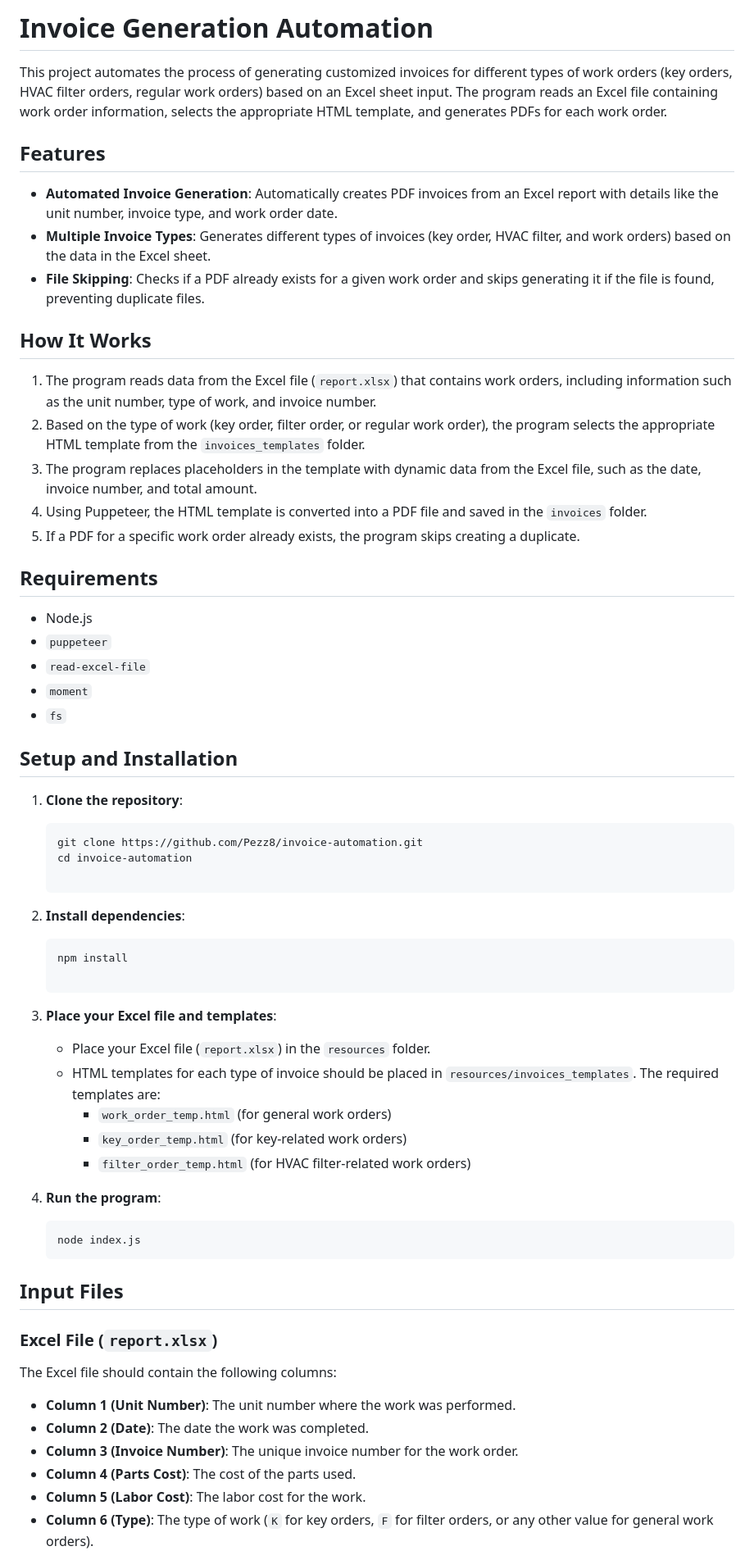
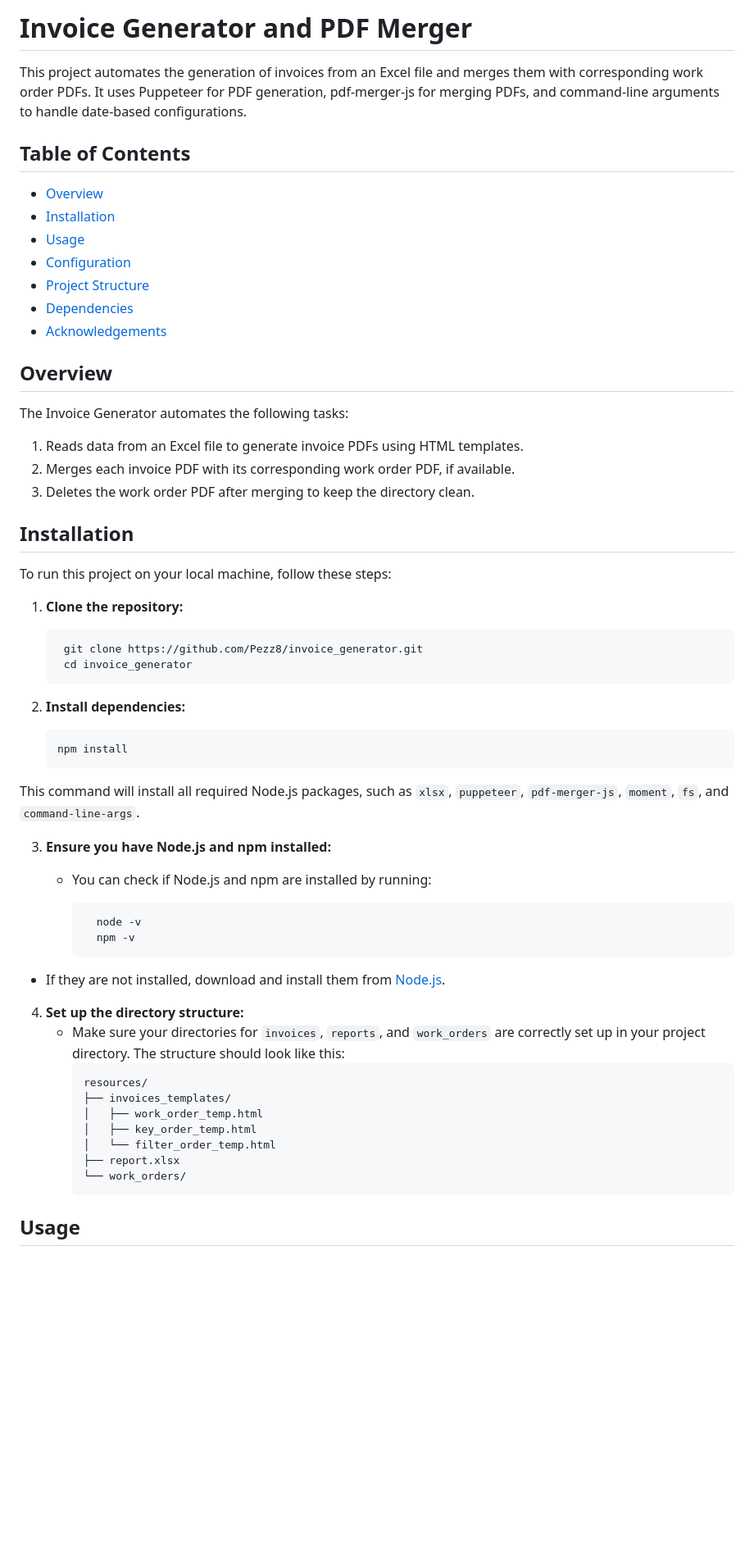
Before and after one commit to Pezz8/invoice_generator, a Markdown page: README.md, the part around one of its changes. Shown at 82% size. Rendered like a GitHub page; blank space fills up the shorter version.

````diff
--- a/README.md
+++ b/README.md
@@ -1,69 +1,65 @@
-# Invoice Generation Automation
+# Invoice Generator and PDF Merger
 
-This project automates the process of generating customized invoices for different types of work orders (key orders, HVAC filter orders, regular work orders) based on an Excel sheet input. The program reads an Excel file containing work order information, selects the appropriate HTML template, and generates PDFs for each work order.
+This project automates the generation of invoices from an Excel file and merges them with corresponding work order PDFs. It uses Puppeteer for PDF generation, pdf-merger-js for merging PDFs, and command-line arguments to handle date-based configurations.
 
-## Features
+## Table of Contents
 
-- **Automated Invoice Generation**: Automatically creates PDF invoices from an Excel report with details like the unit number, invoice type, and work order date.
-- **Multiple Invoice Types**: Generates different types of invoices (key order, HVAC filter, and work orders) based on the data in the Excel sheet.
-- **File Skipping**: Checks if a PDF already exists for a given work order and skips generating it if the file is found, preventing duplicate files.
+- [Overview](#overview)
+- [Installation](#installation)
+- [Usage](#usage)
+- [Configuration](#configuration)
+- [Project Structure](#project-structure)
+- [Dependencies](#dependencies)
+- [Acknowledgements](#acknowledgements)
 
-## How It Works
+## Overview
 
-1. The program reads data from the Excel file (`report.xlsx`) that contains work orders, including information such as the unit number, type of work, and invoice number.
-2. Based on the type of work (key order, filter order, or regular work order), the program selects the appropriate HTML template from the `invoices_templates` folder.
-3. The program replaces placeholders in the template with dynamic data from the Excel file, such as the date, invoice number, and total amount.
-4. Using Puppeteer, the HTML template is converted into a PDF file and saved in the `invoices` folder.
-5. If a PDF for a specific work order already exists, the program skips creating a duplicate.
+The Invoice Generator automates the following tasks:
 
-## Requirements
+1. Reads data from an Excel file to generate invoice PDFs using HTML templates.
+2. Merges each invoice PDF with its corresponding work order PDF, if available.
+3. Deletes the work order PDF after merging to keep the directory clean.
 
-- Node.js
-- `puppeteer`
-- `read-excel-file`
-- `moment`
-- `fs`
+## Installation
 
-## Setup and Installation
+To run this project on your local machine, follow these steps:
 
-1. **Clone the repository**:
+1. **Clone the repository:**
 
    ```bash
-   git clone https://github.com/Pezz8/invoice-automation.git
-   cd invoice-automation
-
+    git clone https://github.com/Pezz8/invoice_generator.git
+    cd invoice_generator
    ```
 
-2. **Install dependencies**:
-
+2. **Install dependencies:**
    ```bash
    npm install
-
    ```
 
-3. **Place your Excel file and templates**:
+This command will install all required Node.js packages, such as `xlsx`, `puppeteer`, `pdf-merger-js`, `moment`, `fs`, and `command-line-args`.
 
-   - Place your Excel file (`report.xlsx`) in the `resources` folder.
-   - HTML templates for each type of invoice should be placed in `resources/invoices_templates`. The required templates are:
-     - `work_order_temp.html` (for general work orders)
-     - `key_order_temp.html` (for key-related work orders)
-     - `filter_order_temp.html` (for HVAC filter-related work orders)
+3. **Ensure you have Node.js and npm installed:**
 
-4. **Run the program**:
-   ```bash
-   node index.js
-   ```
+   - You can check if Node.js and npm are installed by running:
 
-## Input Files
+     ```bash
+       node -v
+       npm -v
+     ```
 
-### Excel File (`report.xlsx`)
+- If they are not installed, download and install them from [Node.js](https://nodejs.org/).
 
-The Excel file should contain the following columns:
+4. **Set up the directory structure:**
+   - Make sure your directories for `invoices`, `reports`, and `work_orders` are correctly set up in your project directory. The structure should look like this:
+     ```
+     resources/
+     ├── invoices_templates/
+     │   ├── work_order_temp.html
+     │   ├── key_order_temp.html
+     │   └── filter_order_temp.html
+     ├── report.xlsx
+     └── work_orders/
+     ```
 
-- **Column 1 (Unit Number)**: The unit number where the work was performed.
-- **Column 2 (Date)**: The date the work was completed.
-- **Column 3 (Invoice Number)**: The unique invoice number for the work order.
-- **Column 4 (Parts Cost)**: The cost of the parts used.
-- **Column 5 (Labor Cost)**: The labor cost for the work.
-- **Column 6 (Type)**: The type of work (`K` for key orders, `F` for filter orders, or any other value for general work orders).
+## Usage
 
````
Also changed, not shown: other parts of README.md (+44 -41 lines).
